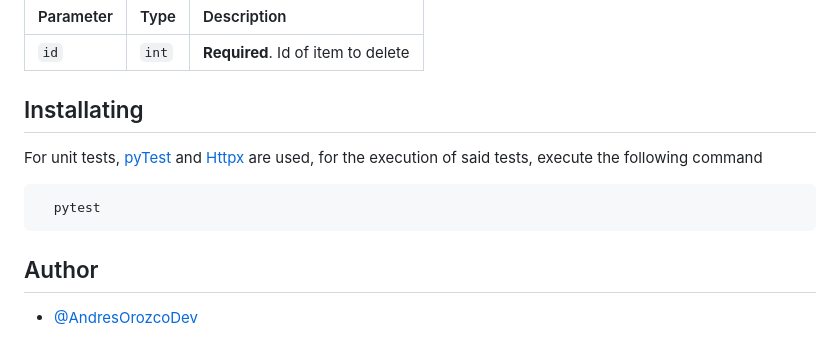
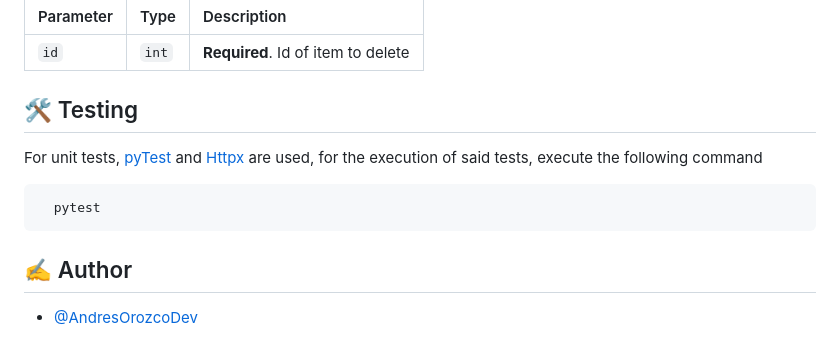
Before and after one commit to AndresOrozcoDev/market_backend_python, a Markdown page: README.md, the part around one of its changes. Drawn GitHub-style.

````diff
--- a/README.md
+++ b/README.md
@@ -162,7 +162,7 @@ For the consumption of web services an 'api-key' header is required for security
 | `id`      | `int` | **Required**. Id of item to delete |
 
 
-## Installating
+## 🛠️ Testing
 
 For unit tests, [pyTest](https://docs.pytest.org/en/7.3.x/) and [Httpx](https://www.python-httpx.org/) are used, for the execution of said tests, execute the following command
 
@@ -171,6 +171,6 @@ For unit tests, [pyTest](https://docs.pytest.org/en/7.3.x/) and [Httpx](https://
 ```
 
 
-## Author
+## ✍️ Author
 
 - [@AndresOrozcoDev](https://github.com/AndresOrozcoDev)
````
Also changed, not shown: other parts of README.md (+2 -2 lines).
